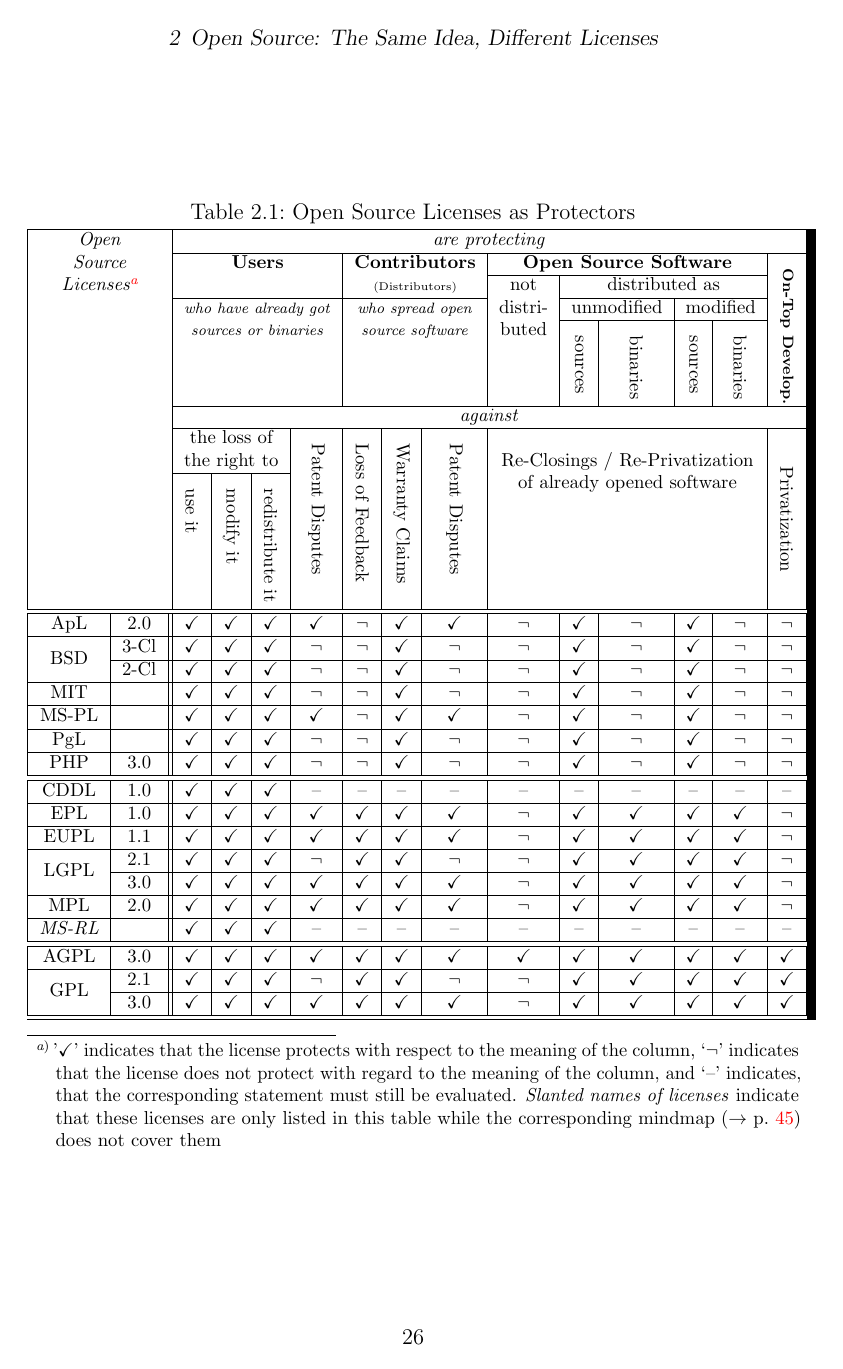
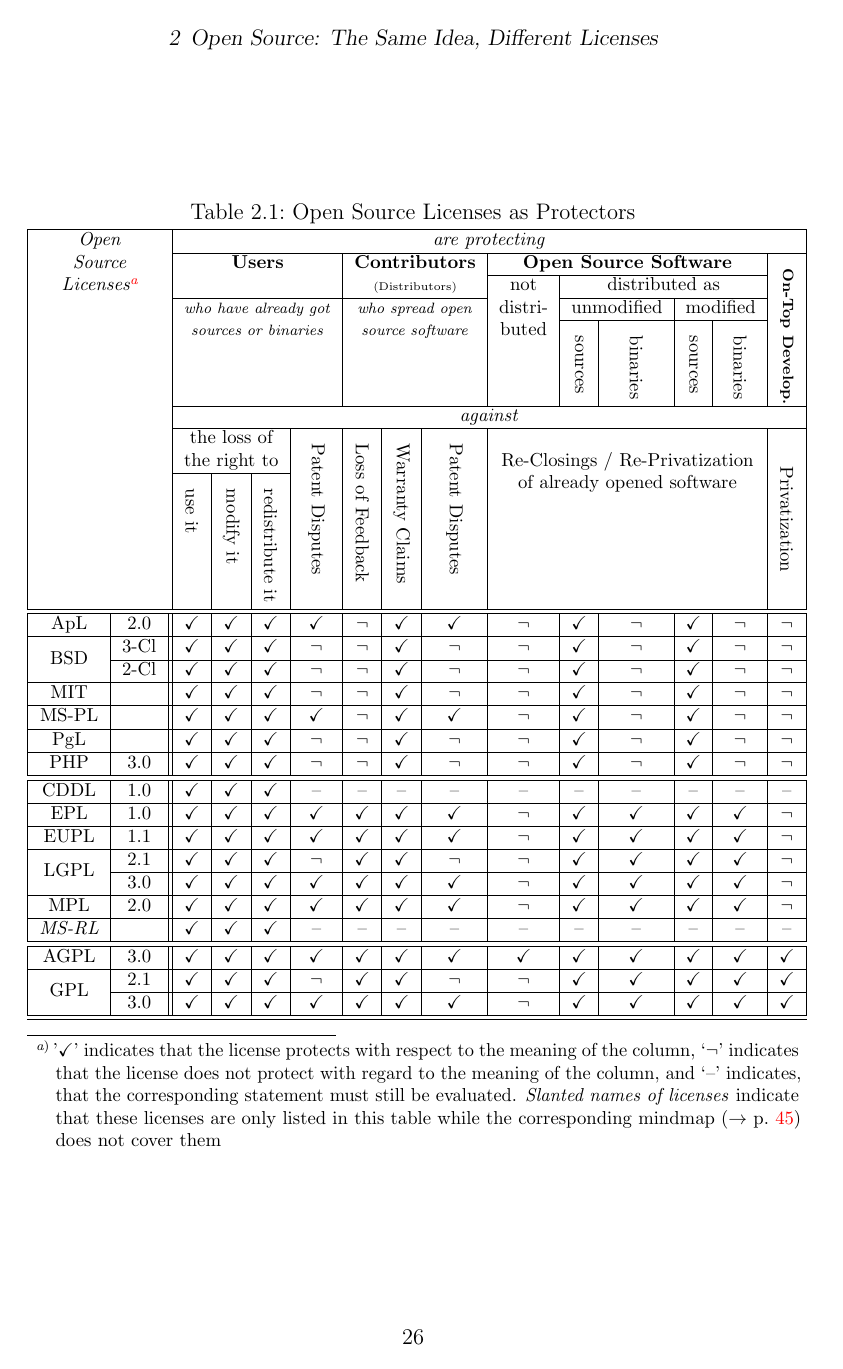
Before and after one commit to telekom/oslic, a LaTeX thesis (oslic.tex): page 26 of 270. Compiled offline with pdfLaTeX.

Commit message:
2014-01-13: committing release 0.98.3

```diff
--- a/oslic.tex
+++ b/oslic.tex
@@ -18,7 +18,8 @@
 % [ File structure derived from 'mind your Scholar Research Framework'
 %   mycsrf (c) K. Reincke CC BY 3.0  http://mycsrf.fodina.de/ ]
 
-\documentclass[DIV=calc,BCOR=5mm,12pt,headings=small,oneside,toc=bib,draft]{scrbook}
+%\documentclass[DIV=calc,BCOR=5mm,12pt,headings=small,oneside,toc=bib,draft]{scrbook}
+\documentclass[DIV=calc,BCOR=5mm,12pt,headings=small,oneside,toc=bib]{scrbook}
 
 %%% (1) general configurations %%%
 \usepackage[utf8]{inputenc}
```
Also changed, not shown: rel-number.tex (+1 -1 lines), 1 other file.
